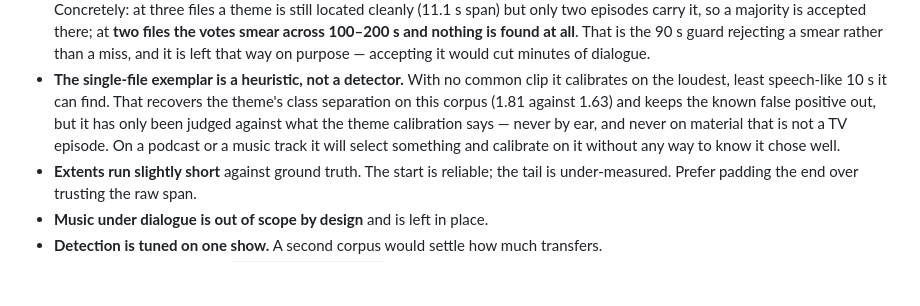
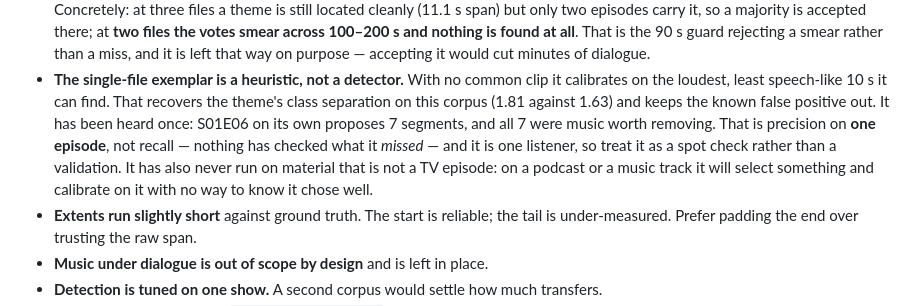
Before and after one commit to madelynnblue/sleep-filter, a Markdown page: README.md, the part around the change. Rendered like a GitHub page; blank space fills up the shorter version.

Commit message:
docs: record that S01E06 was heard, and what that does and does not show
The single-file fallback had only ever been judged against what the theme
calibration says. It has now been listened to: S01E06 proposes 7 segments on
its own and all 7 were music worth removing.

Written down as precision on one episode rather than a validation — nothing has
checked what it missed, and it is one listener.

```diff
--- a/README.md
+++ b/README.md
@@ -263,10 +263,12 @@ asserted **bit-identical** rather than close, because chroma positions every cut
 - **The single-file exemplar is a heuristic, not a detector.** With no common
   clip it calibrates on the loudest, least speech-like 10 s it can find. That
   recovers the theme's class separation on this corpus (1.81 against 1.63) and
-  keeps the known false positive out, but it has only been judged against what
-  the theme calibration says — never by ear, and never on material that is not
-  a TV episode. On a podcast or a music track it will select something and
-  calibrate on it without any way to know it chose well.
+  keeps the known false positive out. It has been heard once: S01E06 on its own
+  proposes 7 segments, and all 7 were music worth removing. That is precision on
+  **one episode**, not recall — nothing has checked what it *missed* — and it is
+  one listener, so treat it as a spot check rather than a validation. It has also
+  never run on material that is not a TV episode: on a podcast or a music track
+  it will select something and calibrate on it with no way to know it chose well.
 - **Extents run slightly short** against ground truth. The start is reliable; the
   tail is under-measured. Prefer padding the end over trusting the raw span.
 - **Music under dialogue is out of scope by design** and is left in place.
```
